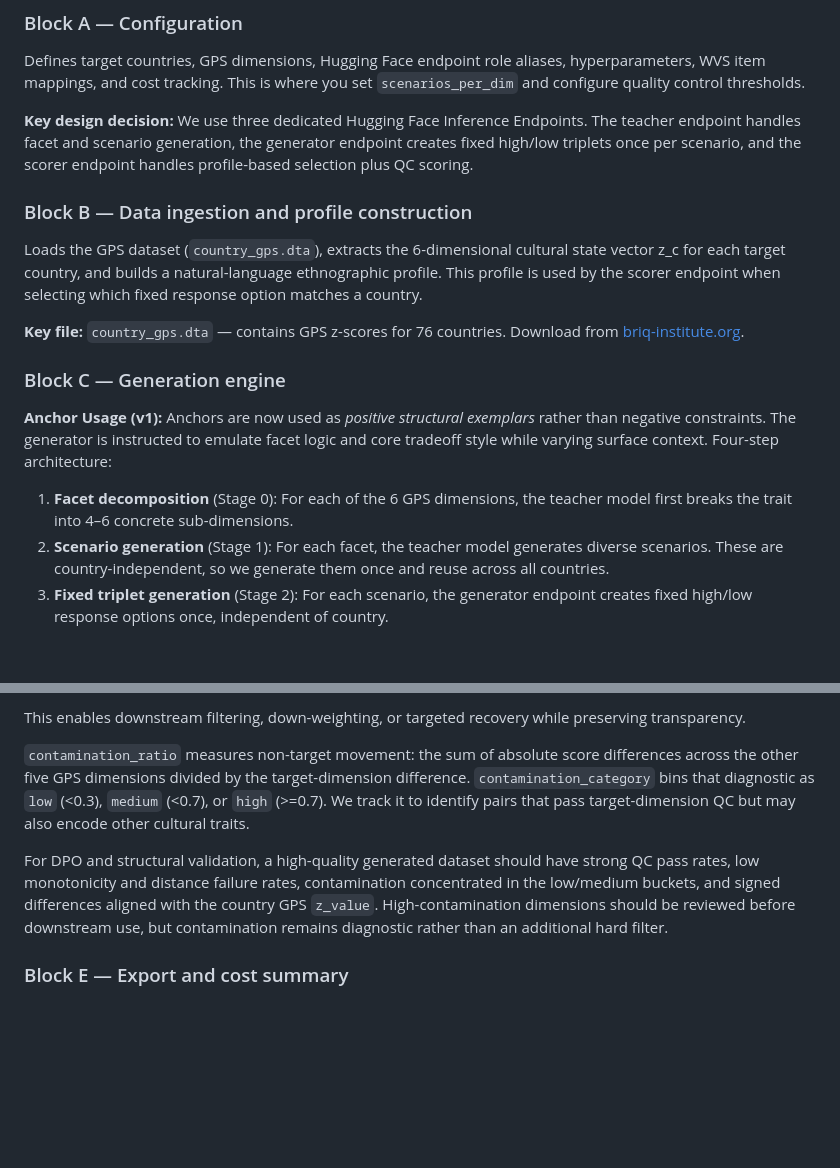
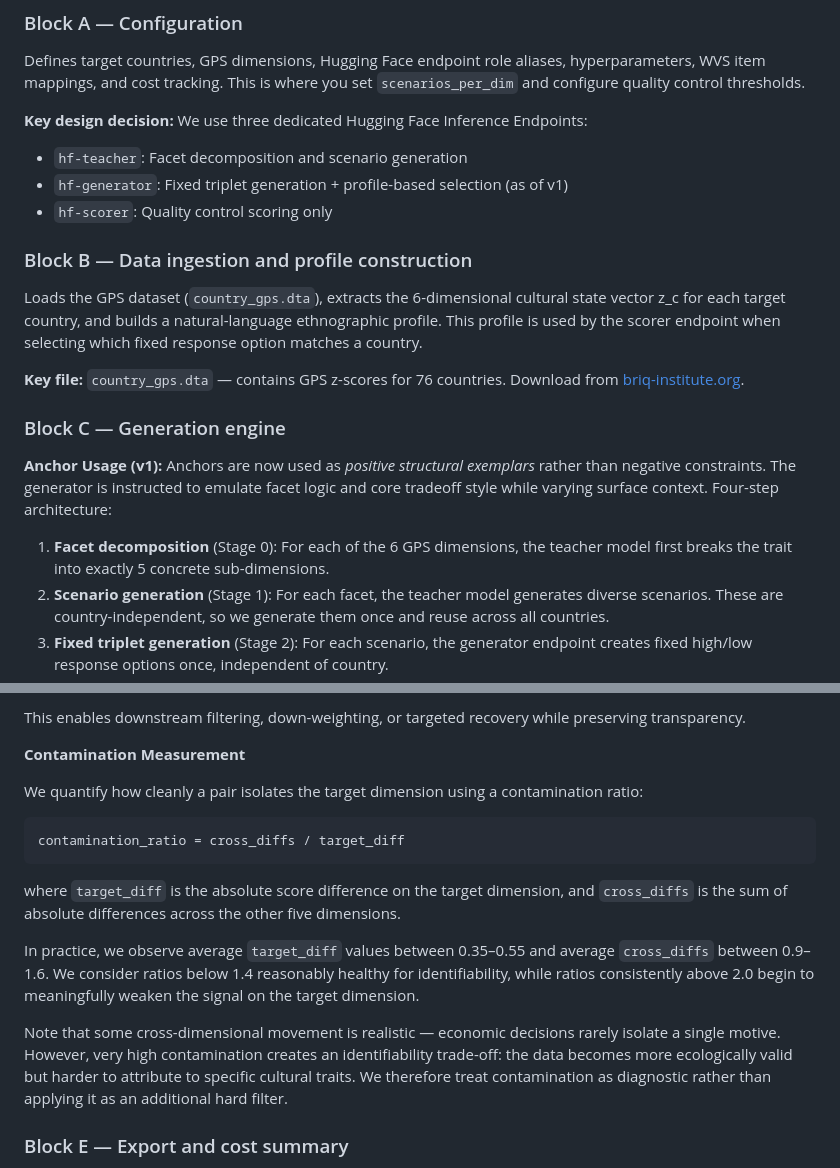
Before and after one commit to EconLLM-Lab/SCA2_PofW, a Markdown page: synthetic_generation/README.md, 2 parts joined by grey strips. Rendered like a GitHub page; blank space fills up the shorter version.

Commit message:
docs: update README for colleague sharing
- Updated model allocation (Qwen now handles selection)
- Changed facet generation to exactly 5
- Improved contamination measurement explanation with practical ranges
- Added note on realism vs identifiability tradeoff

````diff
--- a/synthetic_generation/README.md
+++ b/synthetic_generation/README.md
@@ -41,7 +41,10 @@ The pipeline has five blocks that run sequentially. Each block is a self-contain
 ### Block A — Configuration
 Defines target countries, GPS dimensions, Hugging Face endpoint role aliases, hyperparameters, WVS item mappings, and cost tracking. This is where you set `scenarios_per_dim` and configure quality control thresholds.
 
-**Key design decision:** We use three dedicated Hugging Face Inference Endpoints. The teacher endpoint handles facet and scenario generation, the generator endpoint creates fixed high/low triplets once per scenario, and the scorer endpoint handles profile-based selection plus QC scoring.
+**Key design decision:** We use three dedicated Hugging Face Inference Endpoints:
+- `hf-teacher`: Facet decomposition and scenario generation
+- `hf-generator`: Fixed triplet generation + profile-based selection (as of v1)
+- `hf-scorer`: Quality control scoring only
 
 ### Block B — Data ingestion and profile construction
 Loads the GPS dataset (`country_gps.dta`), extracts the 6-dimensional cultural state vector z_c for each target country, and builds a natural-language ethnographic profile. This profile is used by the scorer endpoint when selecting which fixed response option matches a country.
@@ -52,7 +55,7 @@ Loads the GPS dataset (`country_gps.dta`), extracts the 6-dimensional cultural s
 
 **Anchor Usage (v1):** Anchors are now used as *positive structural exemplars* rather than negative constraints. The generator is instructed to emulate facet logic and core tradeoff style while varying surface context.
 Four-step architecture:
-1. **Facet decomposition** (Stage 0): For each of the 6 GPS dimensions, the teacher model first breaks the trait into 4–6 concrete sub-dimensions.
+1. **Facet decomposition** (Stage 0): For each of the 6 GPS dimensions, the teacher model first breaks the trait into exactly 5 concrete sub-dimensions.
 2. **Scenario generation** (Stage 1): For each facet, the teacher model generates diverse scenarios. These are country-independent, so we generate them once and reuse across all countries.
 3. **Fixed triplet generation** (Stage 2): For each scenario, the generator endpoint creates fixed high/low response options once, independent of country.
 4. **Profile-based selection** (Stage 2b): For each country, the scorer endpoint selects which fixed option best matches that country's GPS disposition. This keeps the response options fixed across countries while preserving country-specific preferences.
@@ -71,16 +74,19 @@ Examples are no longer hard-dropped on QC failure. Instead, they are retained wi
 
 This enables downstream filtering, down-weighting, or targeted recovery while preserving transparency.
 
-`contamination_ratio` measures non-target movement: the sum of absolute score differences across
-the other five GPS dimensions divided by the target-dimension difference. `contamination_category`
-bins that diagnostic as `low` (<0.3), `medium` (<0.7), or `high` (>=0.7). We track it to identify
-pairs that pass target-dimension QC but may also encode other cultural traits.
+**Contamination Measurement**
 
-For DPO and structural validation, a high-quality generated dataset should have strong QC pass
-rates, low monotonicity and distance failure rates, contamination concentrated in the low/medium
-buckets, and signed differences aligned with the country GPS `z_value`. High-contamination
-dimensions should be reviewed before downstream use, but contamination remains diagnostic rather
-than an additional hard filter.
+We quantify how cleanly a pair isolates the target dimension using a contamination ratio:
+
+```
+contamination_ratio = cross_diffs / target_diff
+```
+
+where `target_diff` is the absolute score difference on the target dimension, and `cross_diffs` is the sum of absolute differences across the other five dimensions.
+
+In practice, we observe average `target_diff` values between 0.35–0.55 and average `cross_diffs` between 0.9–1.6. We consider ratios below 1.4 reasonably healthy for identifiability, while ratios consistently above 2.0 begin to meaningfully weaken the signal on the target dimension.
+
+Note that some cross-dimensional movement is realistic — economic decisions rarely isolate a single motive. However, very high contamination creates an identifiability trade-off: the data becomes more ecologically valid but harder to attribute to specific cultural traits. We therefore treat contamination as diagnostic rather than applying it as an additional hard filter.
 
 ### Block E — Export and cost summary
 Exports the filtered dataset as `.jsonl` files (one per country and sample size) and a consolidated HuggingFace Dataset. Generates `manifest_{N}.json` files with full metadata: GPS scores, hyperparameters, QC statistics, token usage, elapsed-runtime endpoint cost estimate, and git hash.
````
